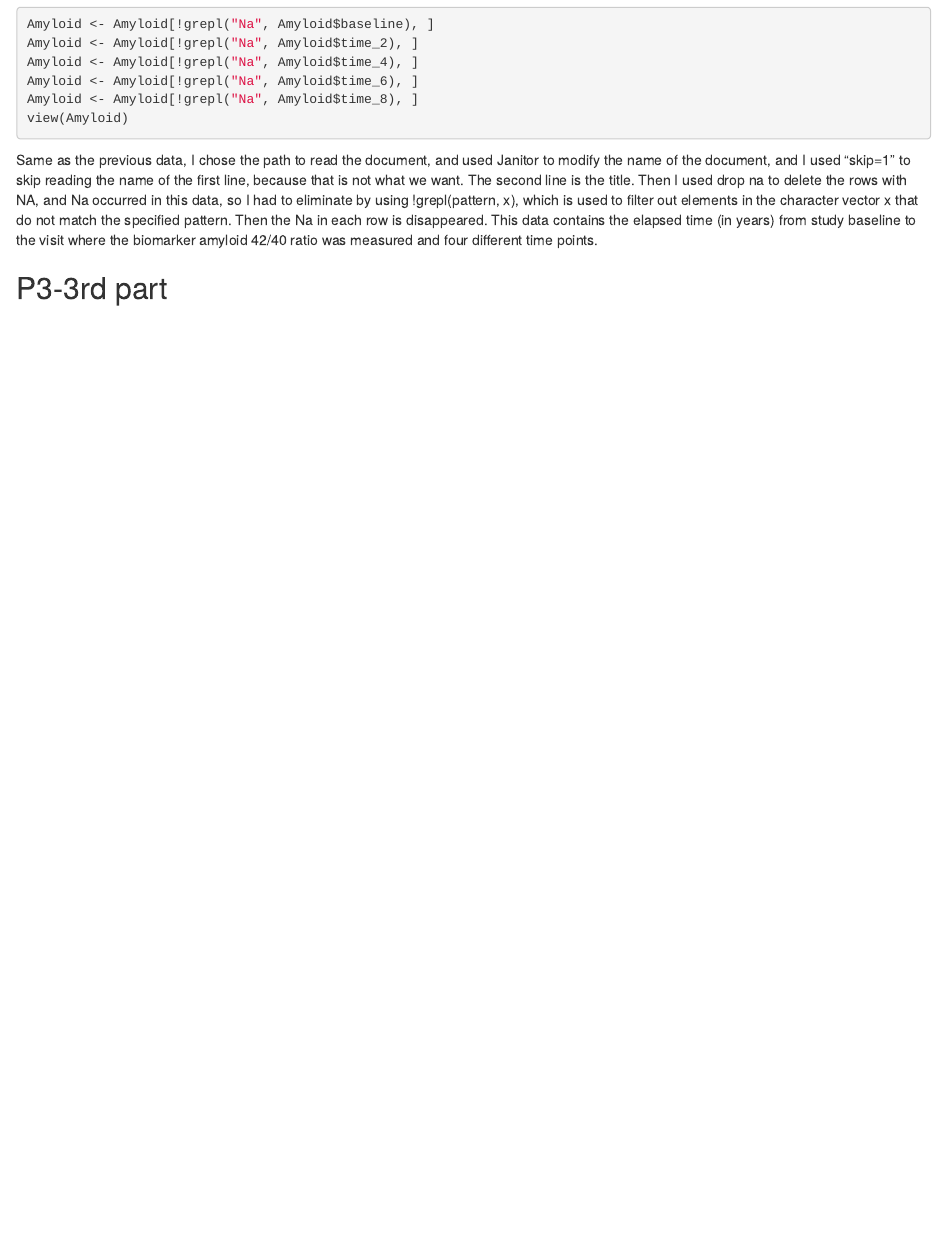
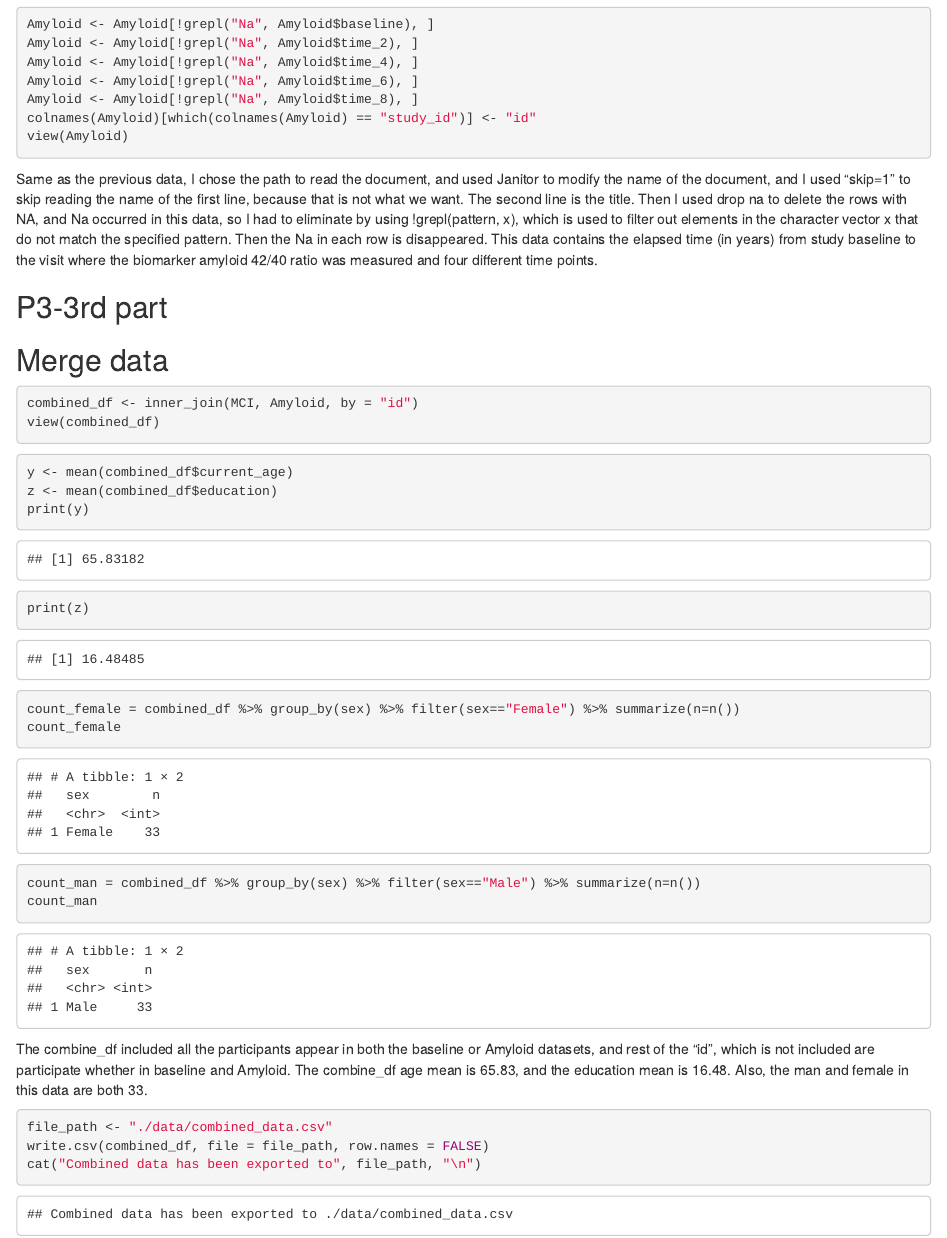
Before and after one commit to Hxy667/p8105_hw2_xh2636, an R Markdown document (p8105_hw2_xh2636.Rmd): the page in a window 1100 px wide, from 4940 px down. The pictures show the output file p8105_hw2_xh2636.html that the author committed with the source, opened offline.

Commit message:
Finished the final part of the hw2, and made some changes to the previous code.

````diff
--- a/p8105_hw2_xh2636.Rmd
+++ b/p8105_hw2_xh2636.Rmd
@@ -160,9 +160,40 @@ Amyloid <- Amyloid[!grepl("Na", Amyloid$time_2), ]
 Amyloid <- Amyloid[!grepl("Na", Amyloid$time_4), ]
 Amyloid <- Amyloid[!grepl("Na", Amyloid$time_6), ]
 Amyloid <- Amyloid[!grepl("Na", Amyloid$time_8), ]
+colnames(Amyloid)[which(colnames(Amyloid) == "study_id")] <- "id"
 view(Amyloid)
 ```
 
 Same as the previous data, I chose the path to read the document, and used Janitor to modify the name of the document, and I used “skip=1” to skip reading the name of the first line, because that is not what we want. The second line is the title. Then I used drop na to delete the rows with NA, and Na occurred in this data, so I had to eliminate by using !grepl(pattern, x), which is used to filter out elements in the character vector x that do not match the specified pattern. Then the Na in each row is disappeared. This data contains the elapsed time (in years) from study baseline to the visit where the biomarker amyloid 42/40 ratio was measured and four different time points.
 
 ## P3-3rd part
+## Merge data
+```{r}
+combined_df <- inner_join(MCI, Amyloid, by = "id")
+view(combined_df)
+```
+
+```{r}
+y <- mean(combined_df$current_age)
+z <- mean(combined_df$education)
+print(y)
+print(z)
+```
+
+```{r}
+count_female = combined_df %>% group_by(sex) %>% filter(sex=="Female") %>% summarize(n=n())
+count_female
+```
+
+```{r}
+count_man = combined_df %>% group_by(sex) %>% filter(sex=="Male") %>% summarize(n=n())
+count_man
+```
+
+The combine_df included all the participants appear in both the baseline or Amyloid datasets, and rest of the "id", which is not included are participate whether in baseline and Amyloid. The combine_df age mean is 65.83, and the education mean is 16.48. Also, the man and female in this data are both 33.
+
+```{r}
+file_path <- "./data/combined_data.csv"
+write.csv(combined_df, file = file_path, row.names = FALSE)
+cat("Combined data has been exported to", file_path, "\n")
+```
````
Also changed, not shown: p8105_hw2_xh2636.html.
